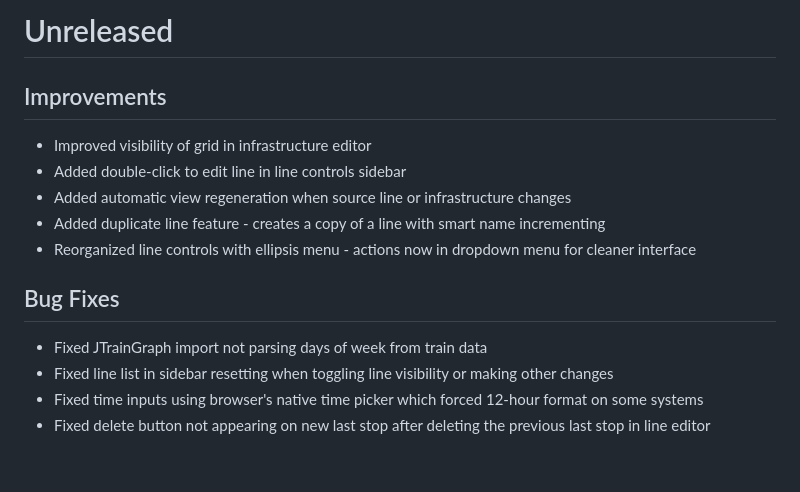
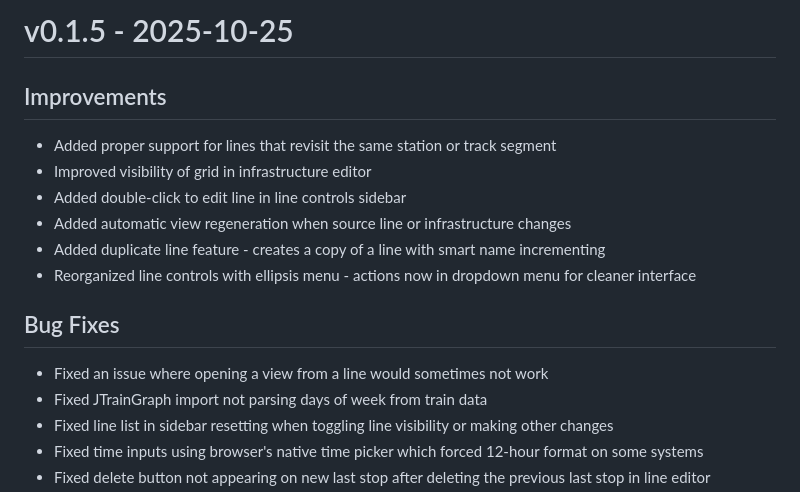
Before and after one commit to SuperManifolds/rail_graph, a Markdown page: CHANGELOG.md, the part around the change. Drawn GitHub-style; blank space fills up the shorter version.

Commit message:
docs: Update changelog
Signed-off-by: Alex Sørlie <alex@sorlie.io>

```diff
--- a/CHANGELOG.md
+++ b/CHANGELOG.md
@@ -1,6 +1,7 @@
-# Unreleased
+# v0.1.5 - 2025-10-25
 
 ## Improvements
+- Added proper support for lines that revisit the same station or track segment
 - Improved visibility of grid in infrastructure editor
 - Added double-click to edit line in line controls sidebar
 - Added automatic view regeneration when source line or infrastructure changes
@@ -8,6 +9,7 @@
 - Reorganized line controls with ellipsis menu - actions now in dropdown menu for cleaner interface
 
 ## Bug Fixes
+- Fixed an issue where opening a view from a line would sometimes not work
 - Fixed JTrainGraph import not parsing days of week from train data
 - Fixed line list in sidebar resetting when toggling line visibility or making other changes
 - Fixed time inputs using browser's native time picker which forced 12-hour format on some systems
```
